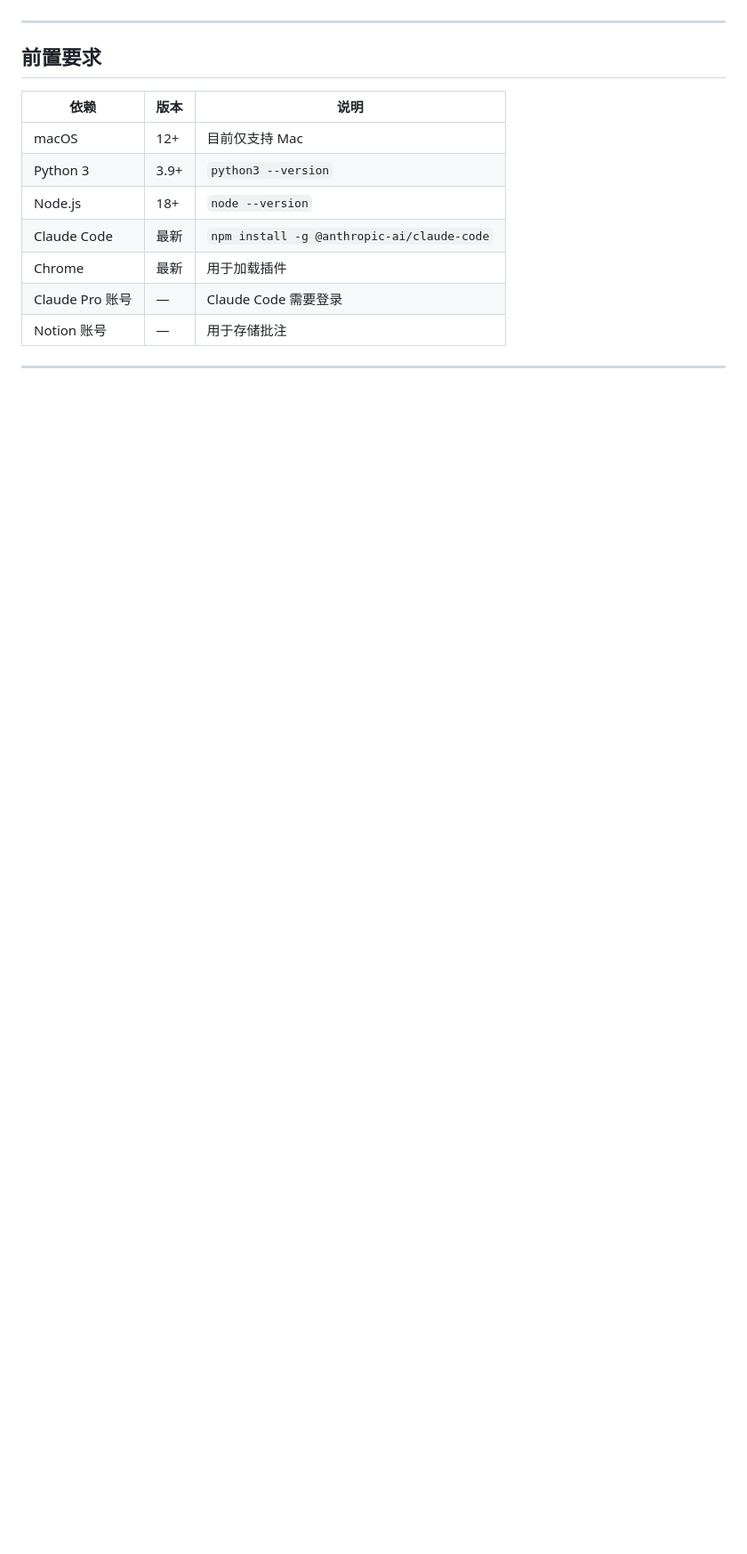
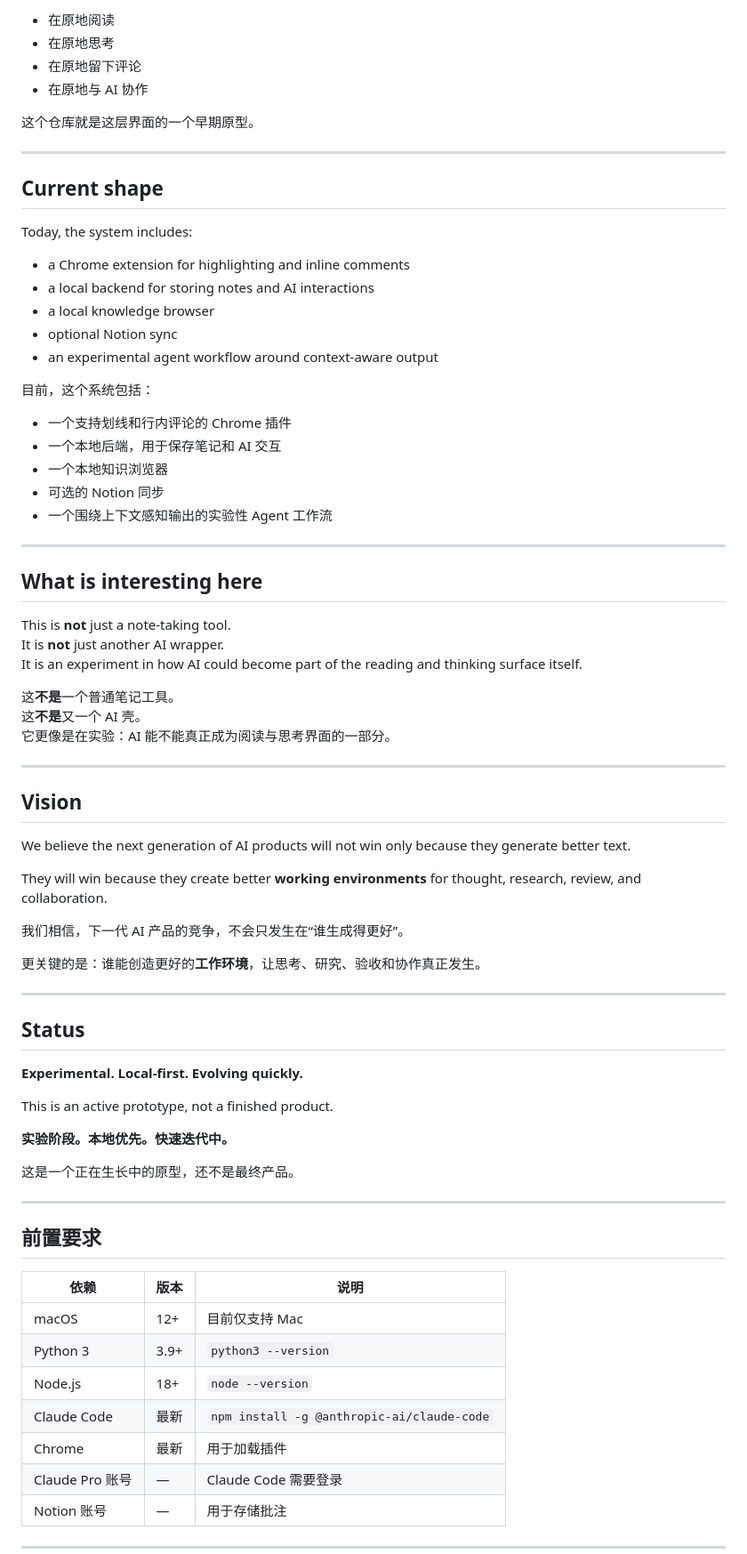
Before and after one commit to getupyang/knowledge-base-extension, a Markdown page: README.md, the part around one of its changes. Shown at 89% size. Rendered like a GitHub page; blank space fills up the shorter version.

```diff
--- a/README.md
+++ b/README.md
@@ -4,3 +80,65 @@
+- 在原地阅读
+- 在原地思考
+- 在原地留下评论
+- 在原地与 AI 协作
+
+这个仓库就是这层界面的一个早期原型。
+
+---
+
+## Current shape
+
+Today, the system includes:
+
+- a Chrome extension for highlighting and inline comments
+- a local backend for storing notes and AI interactions
+- a local knowledge browser
+- optional Notion sync
+- an experimental agent workflow around context-aware output
+
+目前，这个系统包括：
+
+- 一个支持划线和行内评论的 Chrome 插件
+- 一个本地后端，用于保存笔记和 AI 交互
+- 一个本地知识浏览器
+- 可选的 Notion 同步
+- 一个围绕上下文感知输出的实验性 Agent 工作流
+
+---
+
+## What is interesting here
+
+This is **not** just a note-taking tool.
+It is **not** just another AI wrapper.
+It is an experiment in how AI could become part of the reading and thinking surface itself.
+
+这**不是**一个普通笔记工具。
+这**不是**又一个 AI 壳。
+它更像是在实验：AI 能不能真正成为阅读与思考界面的一部分。
+
+---
+
+## Vision
+
+We believe the next generation of AI products will not win only because they generate better text.
+
+They will win because they create better **working environments** for thought, research, review, and collaboration.
+
+我们相信，下一代 AI 产品的竞争，不会只发生在“谁生成得更好”。
+
+更关键的是：谁能创造更好的**工作环境**，让思考、研究、验收和协作真正发生。
+
+---
+
+## Status
+
+**Experimental. Local-first. Evolving quickly.**
+
+This is an active prototype, not a finished product.
+
+**实验阶段。本地优先。快速迭代中。**
+
+这是一个正在生长中的原型，还不是最终产品。
 
 ---
 
```
Also changed, not shown: other parts of README.md (+77 -1 lines).
